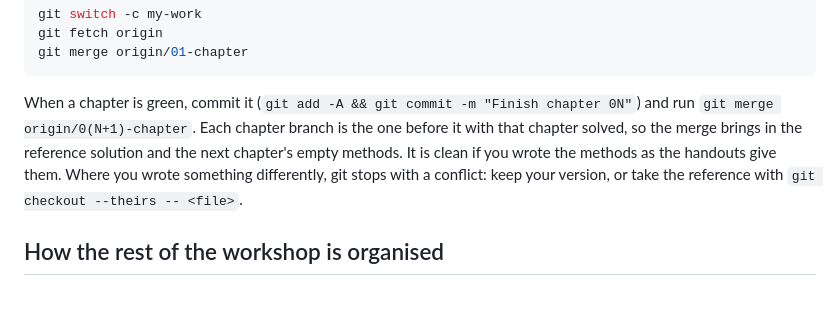
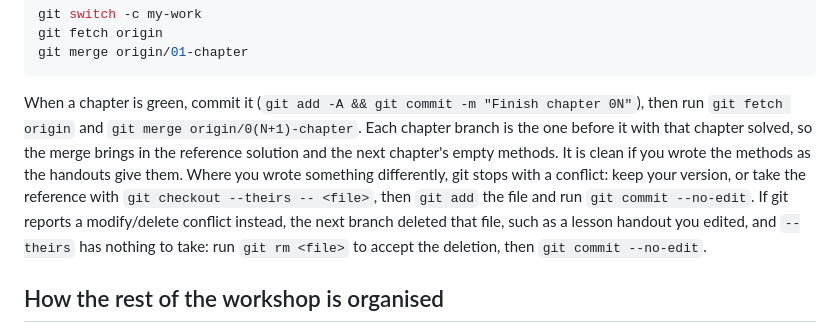
Before and after one commit to David-Parry/agent-mcp-workshop, a Markdown page: README.md, the part around the change. Drawn GitHub-style; blank space fills up the shorter version.

Commit message:
Merge advice covers modify/delete; syllabus matches the chapters.
Co-authored-by: Cursor <cursoragent@cursor.com>

````diff
--- a/README.md
+++ b/README.md
@@ -49,7 +49,7 @@ git fetch origin
 git merge origin/01-chapter
 ```
 
-When a chapter is green, commit it (`git add -A && git commit -m "Finish chapter 0N"`) and run `git merge origin/0(N+1)-chapter`. Each chapter branch is the one before it with that chapter solved, so the merge brings in the reference solution and the next chapter's empty methods. It is clean if you wrote the methods as the handouts give them. Where you wrote something differently, git stops with a conflict: keep your version, or take the reference with `git checkout --theirs -- <file>`.
+When a chapter is green, commit it (`git add -A && git commit -m "Finish chapter 0N"`), then run `git fetch origin` and `git merge origin/0(N+1)-chapter`. Each chapter branch is the one before it with that chapter solved, so the merge brings in the reference solution and the next chapter's empty methods. It is clean if you wrote the methods as the handouts give them. Where you wrote something differently, git stops with a conflict: keep your version, or take the reference with `git checkout --theirs -- <file>`, then `git add` the file and run `git commit --no-edit`. If git reports a modify/delete conflict instead, the next branch deleted that file, such as a lesson handout you edited, and `--theirs` has nothing to take: run `git rm <file>` to accept the deletion, then `git commit --no-edit`.
 
 ## How the rest of the workshop is organised
 
````
Also changed, not shown: 00-setup.md (+1 -1 lines), sylabus.md (+14 -10 lines).
